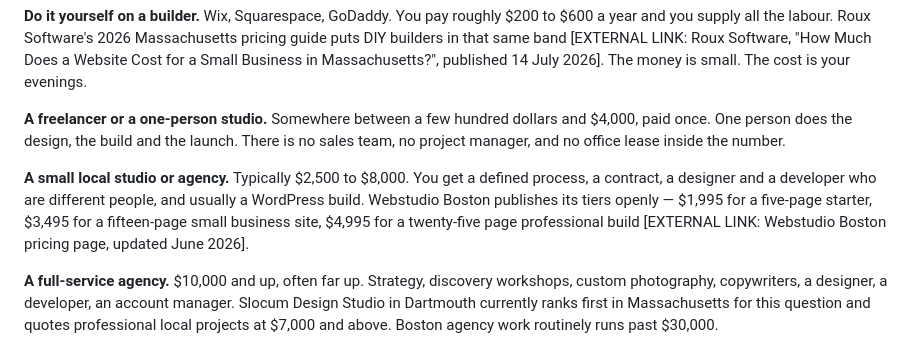
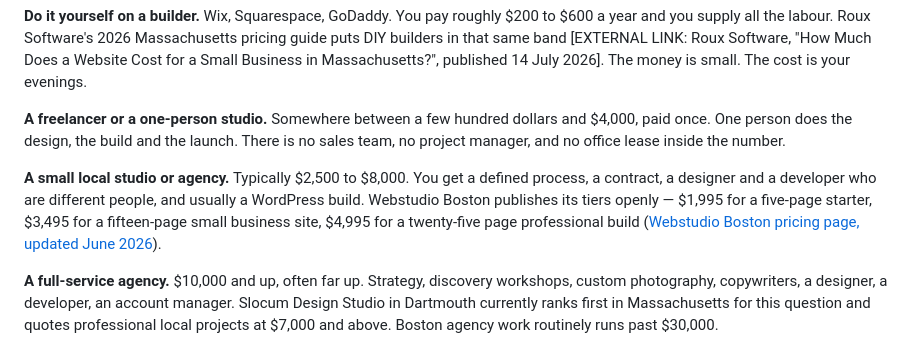
Before and after one commit to jpt-16/JT-Builds-Co, a Markdown page: content/posts/small-business-website-cost-massachusetts.md, the part around the change. Rendered like a GitHub page.

```diff
--- a/content/posts/small-business-website-cost-massachusetts.md
+++ b/content/posts/small-business-website-cost-massachusetts.md
@@ -28,7 +28,7 @@ Every quote you receive in this state falls into one of four groups.
 
 **A freelancer or a one-person studio.** Somewhere between a few hundred dollars and $4,000, paid once. One person does the design, the build and the launch. There is no sales team, no project manager, and no office lease inside the number.
 
-**A small local studio or agency.** Typically $2,500 to $8,000. You get a defined process, a contract, a designer and a developer who are different people, and usually a WordPress build. Webstudio Boston publishes its tiers openly — $1,995 for a five-page starter, $3,495 for a fifteen-page small business site, $4,995 for a twenty-five page professional build [EXTERNAL LINK: Webstudio Boston pricing page, updated June 2026].
+**A small local studio or agency.** Typically $2,500 to $8,000. You get a defined process, a contract, a designer and a developer who are different people, and usually a WordPress build. Webstudio Boston publishes its tiers openly — $1,995 for a five-page starter, $3,495 for a fifteen-page small business site, $4,995 for a twenty-five page professional build ([Webstudio Boston pricing page, updated June 2026](https://webstudioboston.com/website-design-pricing-boston-ma-webstudio-boston/)).
 
 **A full-service agency.** $10,000 and up, often far up. Strategy, discovery workshops, custom photography, copywriters, a designer, a developer, an account manager. Slocum Design Studio in Dartmouth currently ranks first in Massachusetts for this question and quotes professional local projects at $7,000 and above. Boston agency work routinely runs past $30,000.
 
```
Also changed, not shown: content/posts/ada-website-compliance-small-business-massachusetts.md (+3 -3 lines).
